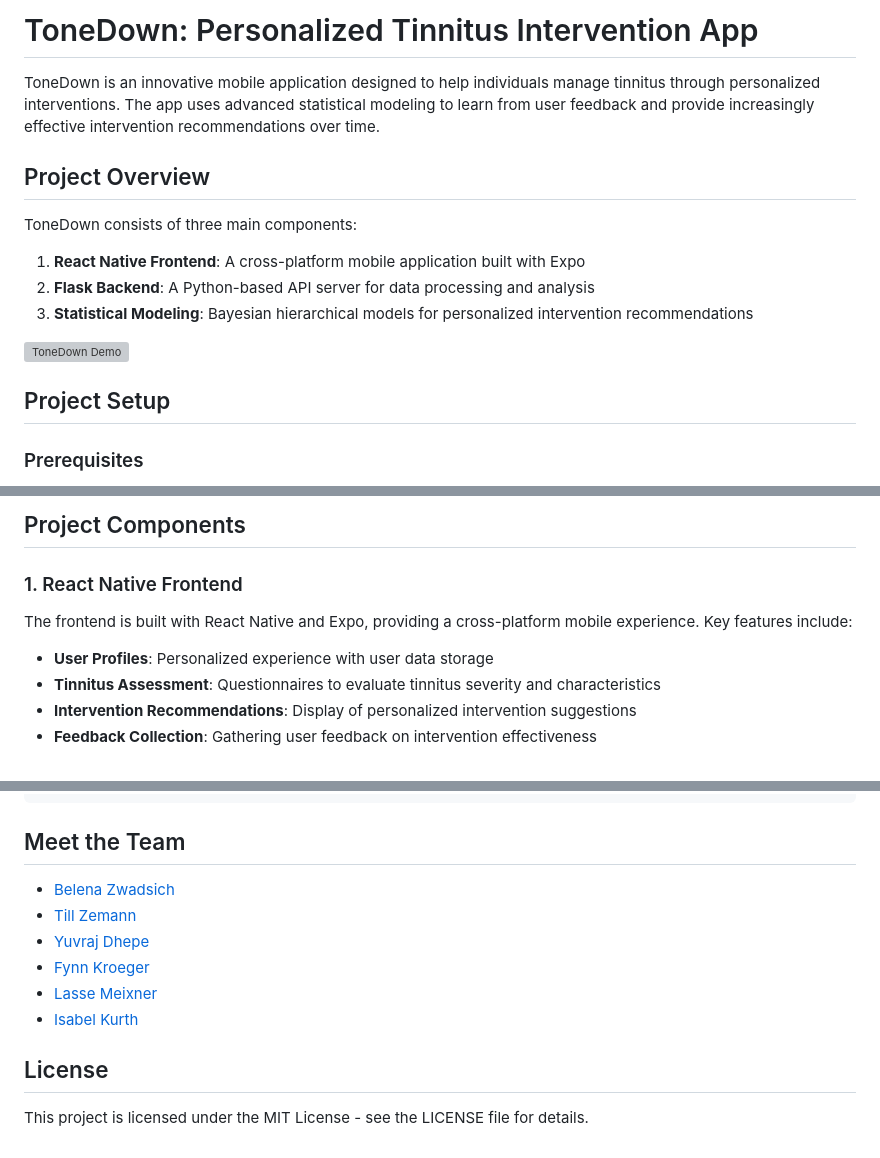
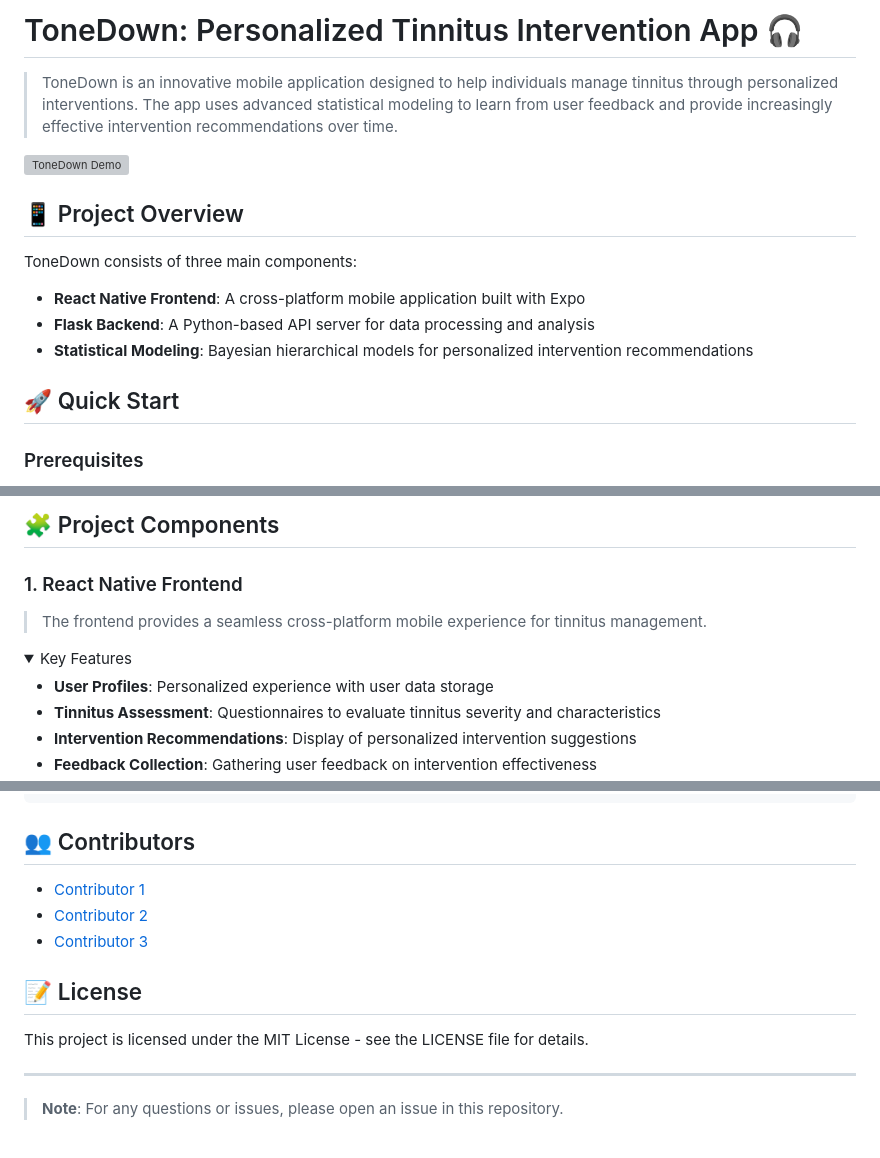
Before and after one commit to Yuvraj-Dhepe/hack_hpi_frontend, a Markdown page: README.md, 3 parts joined by grey strips. GitHub-like rendering; folded sections open; grey boxes are pictures that could not be loaded.

Commit message:
Beautifying readme

````diff
--- a/README.md
+++ b/README.md
@@ -1,17 +1,17 @@
-# ToneDown: Personalized Tinnitus Intervention App
+# ToneDown: Personalized Tinnitus Intervention App 🎧
 
-ToneDown is an innovative mobile application designed to help individuals manage tinnitus through personalized interventions. The app uses advanced statistical modeling to learn from user feedback and provide increasingly effective intervention recommendations over time.
-
-## Project Overview
-
-ToneDown consists of three main components:
-1. **React Native Frontend**: A cross-platform mobile application built with Expo
-2. **Flask Backend**: A Python-based API server for data processing and analysis
-3. **Statistical Modeling**: Bayesian hierarchical models for personalized intervention recommendations
+> ToneDown is an innovative mobile application designed to help individuals manage tinnitus through personalized interventions. The app uses advanced statistical modeling to learn from user feedback and provide increasingly effective intervention recommendations over time.
 
 [![ToneDown Demo](https://img.youtube.com/vi/YOUTUBE_VIDEO_ID/0.jpg)](https://www.youtube.com/watch?v=YOUTUBE_VIDEO_ID)
 
-## Project Setup
+## 📱 Project Overview
+
+ToneDown consists of three main components:
+- **React Native Frontend**: A cross-platform mobile application built with Expo
+- **Flask Backend**: A Python-based API server for data processing and analysis
+- **Statistical Modeling**: Bayesian hierarchical models for personalized intervention recommendations
+
+## 🚀 Quick Start
 
 ### Prerequisites
 - Node.js (v16+)
@@ -63,9 +73,12 @@ python -m cmdstanpy.install_cmdstan --cores 1 --verbose
 
-## Project Components
+## 🧩 Project Components
 
 ### 1. React Native Frontend
 
-The frontend is built with React Native and Expo, providing a cross-platform mobile experience. Key features include:
+> The frontend provides a seamless cross-platform mobile experience for tinnitus management.
+
+<details>
+<summary>Key Features</summary>
 
 - **User Profiles**: Personalized experience with user data storage
 - **Tinnitus Assessment**: Questionnaires to evaluate tinnitus severity and characteristics
@@ -164,15 +185,16 @@ hack_hpi_frontend/
     └── hier_reg.stan          # Stan model definition
 ```
 
-## Meet the Team
+## 👥 Contributors
 
-- [Belena Zwadsich](https://github.com/BelanaZ)
-- [Till Zemann](https://github.com/till2)
-- [Yuvraj Dhepe](https://github.com/Yuvraj-Dhepe)
-- [Fynn Kroeger](https://github.com/fynnkroeger)
-- [Lasse Meixner](https://github.com/lasse-meixner)
-- [Isabel Kurth](https://github.com/IsabelKurth)
+- [Contributor 1](https://github.com/contributor1)
+- [Contributor 2](https://github.com/contributor2)
+- [Contributor 3](https://github.com/contributor3)
 
-## License
+## 📝 License
 
 This project is licensed under the MIT License - see the LICENSE file for details.
+
+---
+
+> **Note**: For any questions or issues, please open an issue in this repository.
````
Also changed, not shown: other parts of README.md (+41 -23 lines).
